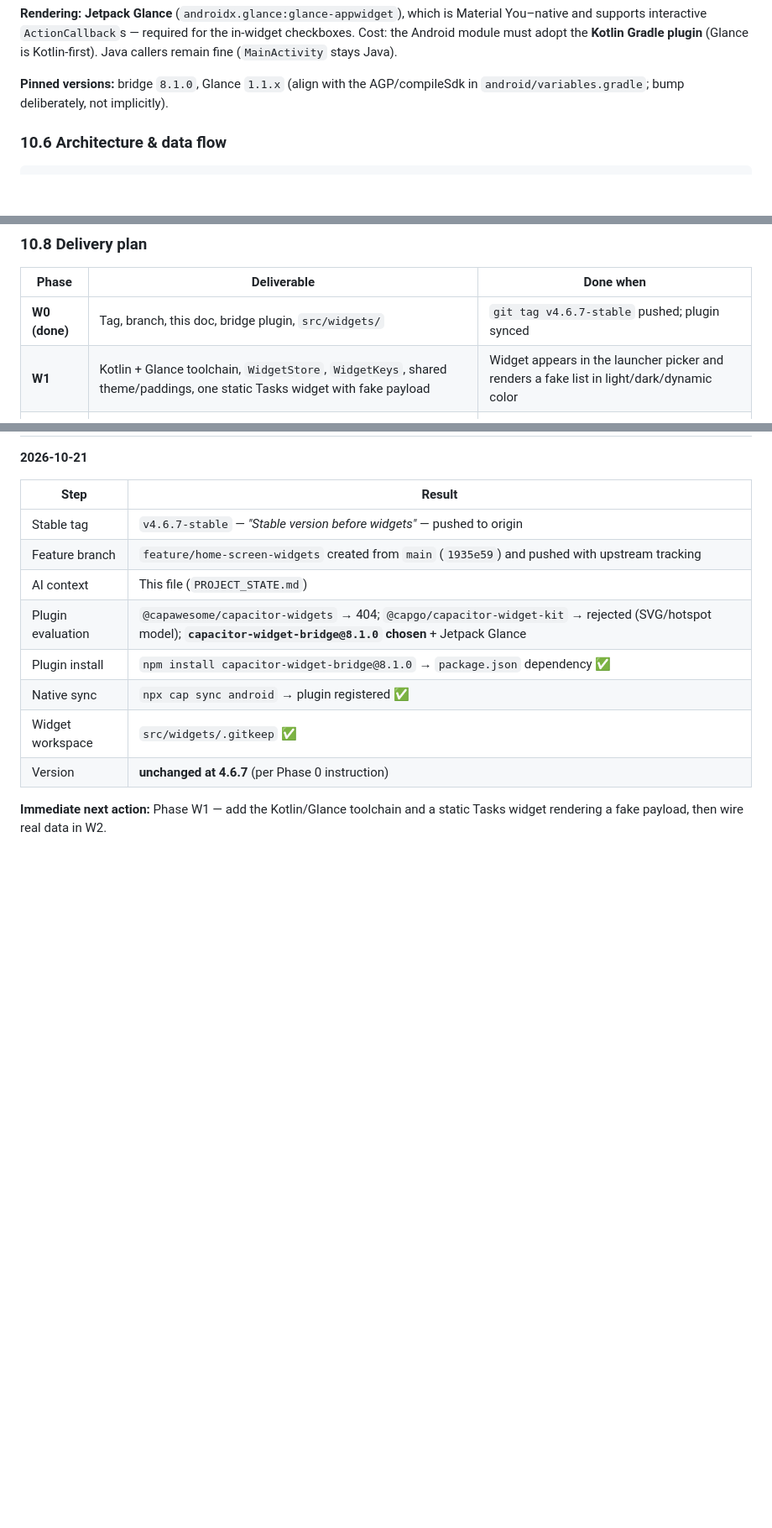
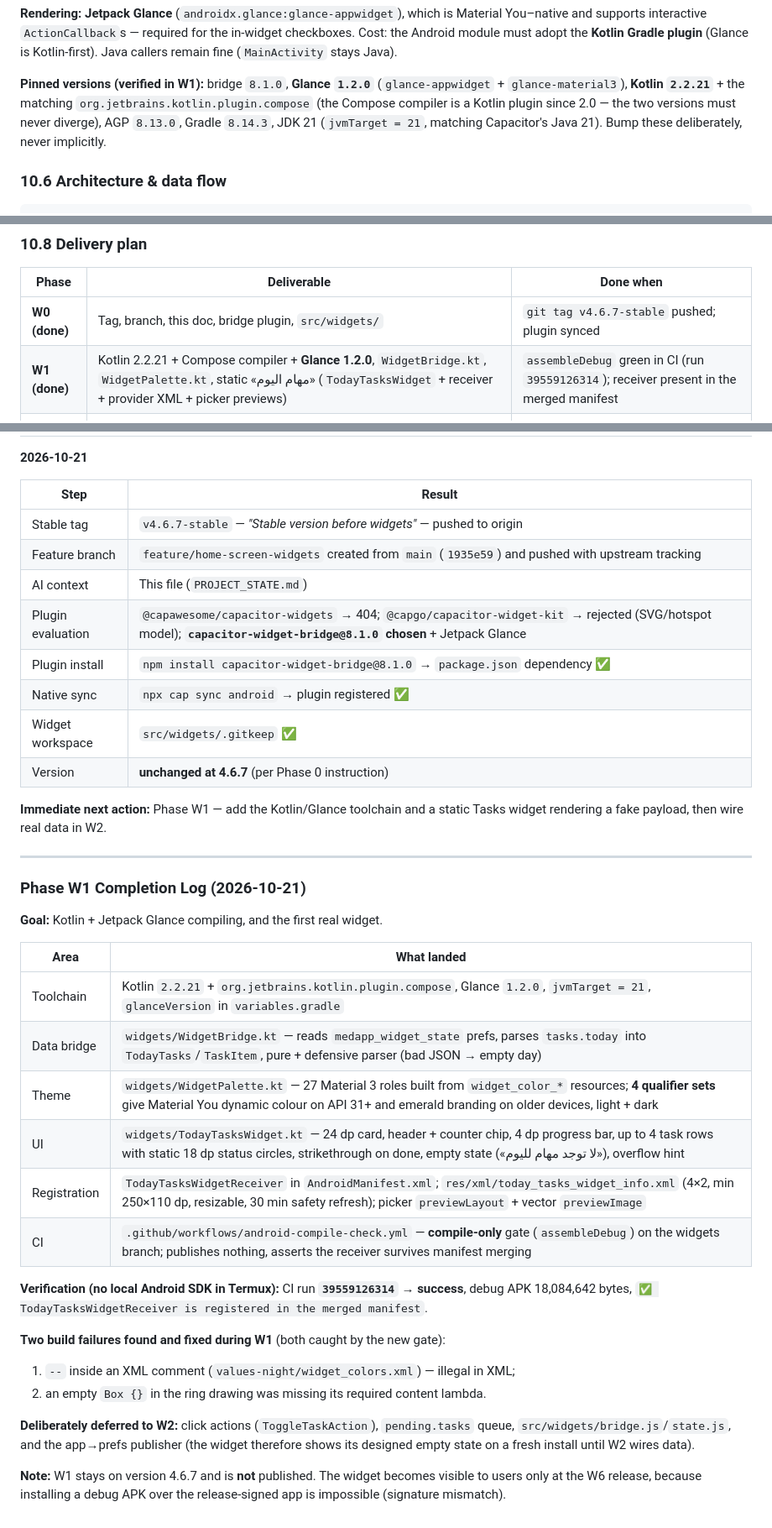
Before and after one commit to 7sn-17/Pre12, a Markdown page: PROJECT_STATE.md, 3 parts joined by grey strips. Shown at 84% size. Rendered like a GitHub page; blank space fills up the shorter version.

Commit message:
docs(widgets): record W1 toolchain, widget files, and CI verification

```diff
--- a/PROJECT_STATE.md
+++ b/PROJECT_STATE.md
@@ -642,8 +642,12 @@ the in-widget checkboxes. Cost: the Android module must adopt the **Kotlin
 Gradle plugin** (Glance is Kotlin-first). Java callers remain fine
 (`MainActivity` stays Java).
 
-**Pinned versions:** bridge `8.1.0`, Glance `1.1.x` (align with the AGP/compileSdk
-in `android/variables.gradle`; bump deliberately, not implicitly).
+**Pinned versions (verified in W1):** bridge `8.1.0`, **Glance `1.2.0`**
+(`glance-appwidget` + `glance-material3`), **Kotlin `2.2.21`** + the matching
+`org.jetbrains.kotlin.plugin.compose` (the Compose compiler is a Kotlin plugin
+since 2.0 — the two versions must never diverge), AGP `8.13.0`, Gradle `8.14.3`,
+JDK 21 (`jvmTarget = 21`, matching Capacitor's Java 21). Bump these deliberately,
+never implicitly.
 
 ### 10.6 Architecture & data flow
 
@@ -728,7 +732,7 @@ docs/widgets/
 | Phase | Deliverable | Done when |
 |---|---|---|
 | **W0 (done)** | Tag, branch, this doc, bridge plugin, `src/widgets/` | `git tag v4.6.7-stable` pushed; plugin synced |
-| **W1** | Kotlin + Glance toolchain, `WidgetStore`, `WidgetKeys`, shared theme/paddings, one static Tasks widget with fake payload | Widget appears in the launcher picker and renders a fake list in light/dark/dynamic color |
+| **W1 (done)** | Kotlin 2.2.21 + Compose compiler + **Glance 1.2.0**, `WidgetBridge.kt`, `WidgetPalette.kt`, static «مهام اليوم» (`TodayTasksWidget` + receiver + provider XML + picker previews) | `assembleDebug` green in CI (run `39559126314`); receiver present in the merged manifest |
 | **W2** | Tasks widget fully interactive (`ToggleTaskAction`, optimistic state, progress, empty state) + `src/widgets/bridge.js` + `state.js` | Checking a task in the launcher updates the app on next open; no jank |
 | **W3** | Streak Simple + Streak Detailed with 7-day map and all four cell states | Both match the spec pixel-wise at 1.0 and 1.3 font scale |
 | **W4** | Notes & Goals widget + deep links from all four widgets | Taps land on the right screen/row |
@@ -780,3 +784,34 @@ branch). Bump only when merging to `main` for release (W5/W6).
 
 **Immediate next action:** Phase W1 — add the Kotlin/Glance toolchain and a
 static Tasks widget rendering a fake payload, then wire real data in W2.
+
+---
+
+### Phase W1 Completion Log (2026-10-21)
+
+**Goal:** Kotlin + Jetpack Glance compiling, and the first real widget.
+
+| Area | What landed |
+|---|---|
+| Toolchain | Kotlin `2.2.21` + `org.jetbrains.kotlin.plugin.compose`, Glance `1.2.0`, `jvmTarget = 21`, `glanceVersion` in `variables.gradle` |
+| Data bridge | `widgets/WidgetBridge.kt` — reads `medapp_widget_state` prefs, parses `tasks.today` into `TodayTasks`/`TaskItem`, pure + defensive parser (bad JSON → empty day) |
+| Theme | `widgets/WidgetPalette.kt` — 27 Material 3 roles built from `widget_color_*` resources; **4 qualifier sets** give Material You dynamic colour on API 31+ and emerald branding on older devices, light + dark |
+| UI | `widgets/TodayTasksWidget.kt` — 24 dp card, header + counter chip, 4 dp progress bar, up to 4 task rows with static 18 dp status circles, strikethrough on done, empty state («لا توجد مهام لليوم»), overflow hint |
+| Registration | `TodayTasksWidgetReceiver` in `AndroidManifest.xml`; `res/xml/today_tasks_widget_info.xml` (4×2, min 250×110 dp, resizable, 30 min safety refresh); picker `previewLayout` + vector `previewImage` |
+| CI | `.github/workflows/android-compile-check.yml` — **compile-only** gate (`assembleDebug`) on the widgets branch; publishes nothing, asserts the receiver survives manifest merging |
+
+**Verification (no local Android SDK in Termux):** CI run **`39559126314` → success**,
+debug APK 18,084,642 bytes, `✅ TodayTasksWidgetReceiver is registered in the
+merged manifest`.
+
+**Two build failures found and fixed during W1** (both caught by the new gate):
+1. `--` inside an XML comment (`values-night/widget_colors.xml`) — illegal in XML;
+2. an empty `Box {}` in the ring drawing was missing its required content lambda.
+
+**Deliberately deferred to W2:** click actions (`ToggleTaskAction`), `pending.tasks`
+queue, `src/widgets/bridge.js`/`state.js`, and the app→prefs publisher (the widget
+therefore shows its designed empty state on a fresh install until W2 wires data).
+
+**Note:** W1 stays on version 4.6.7 and is **not** published. The widget becomes
+visible to users only at the W6 release, because installing a debug APK over the
+release-signed app is impossible (signature mismatch).
```
